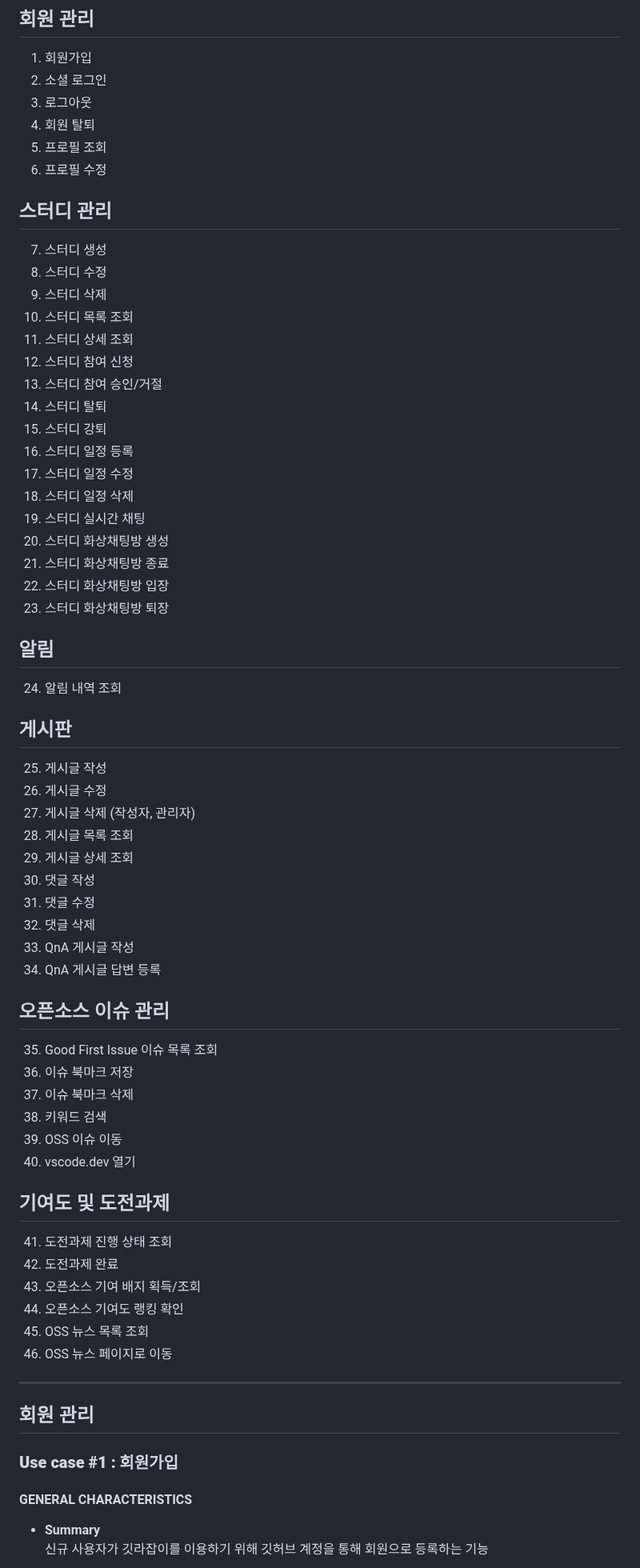
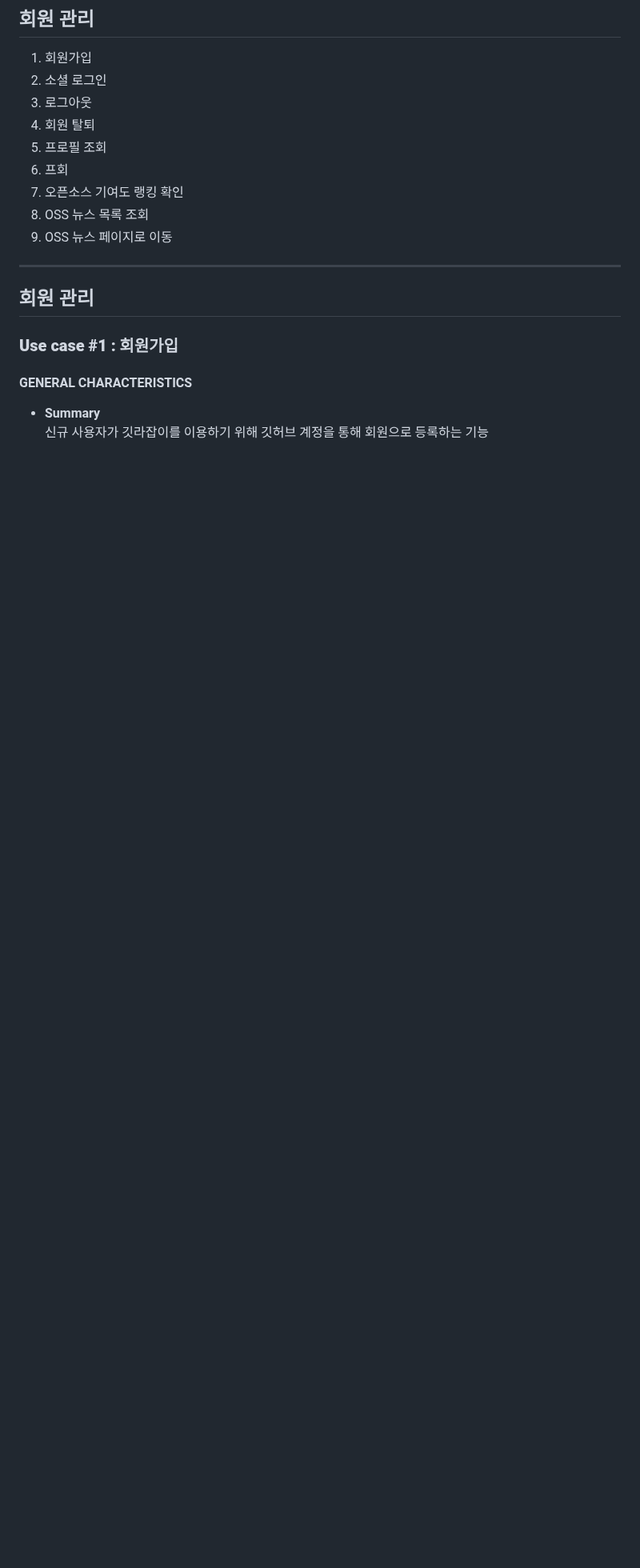
Before and after one commit to OHWCH/se_dev, a Markdown page: SDS_[깃라잡이].md, the part around the change. Shown at 80% size. GitHub-like rendering; blank space fills up the shorter version.

```diff
--- a/SDS_[깃라잡이].md
+++ b/SDS_[깃라잡이].md
@@ -64,57 +64,10 @@
 3. 로그아웃
 4. 회원 탈퇴
 5. 프로필 조회
-6. 프로필 수정
-
-## 스터디 관리
-7. 스터디 생성
-8. 스터디 수정
-9. 스터디 삭제
-10. 스터디 목록 조회
-11. 스터디 상세 조회
-12. 스터디 참여 신청
-13. 스터디 참여 승인/거절
-14. 스터디 탈퇴
-15. 스터디 강퇴
-16. 스터디 일정 등록
-17. 스터디 일정 수정
-18. 스터디 일정 삭제
-19. 스터디 실시간 채팅
-20. 스터디 화상채팅방 생성
-21. 스터디 화상채팅방 종료
-22. 스터디 화상채팅방 입장
-23. 스터디 화상채팅방 퇴장
-
-## 알림
-24. 알림 내역 조회
-
-## 게시판
-25. 게시글 작성
-26. 게시글 수정
-27. 게시글 삭제 (작성자, 관리자)
-28. 게시글 목록 조회
-29. 게시글 상세 조회
-30. 댓글 작성
-31. 댓글 수정
-32. 댓글 삭제
-33. QnA 게시글 작성
-34. QnA 게시글 답변 등록
-
-## 오픈소스 이슈 관리
-35. Good First Issue 이슈 목록 조회
-36. 이슈 북마크 저장
-37. 이슈 북마크 삭제
-38. 키워드 검색
-39. OSS 이슈 이동
-40. vscode.dev 열기
-
-## 기여도 및 도전과제
-41. 도전과제 진행 상태 조회
-42. 도전과제 완료
-43. 오픈소스 기여 배지 획득/조회
-44. 오픈소스 기여도 랭킹 확인
-45. OSS 뉴스 목록 조회
-46. OSS 뉴스 페이지로 이동
+6. 프회
+45. 오픈소스 기여도 랭킹 확인
+46. OSS 뉴스 목록 조회
+47. OSS 뉴스 페이지로 이동
 
 ---
 ## 회원 관리
```
